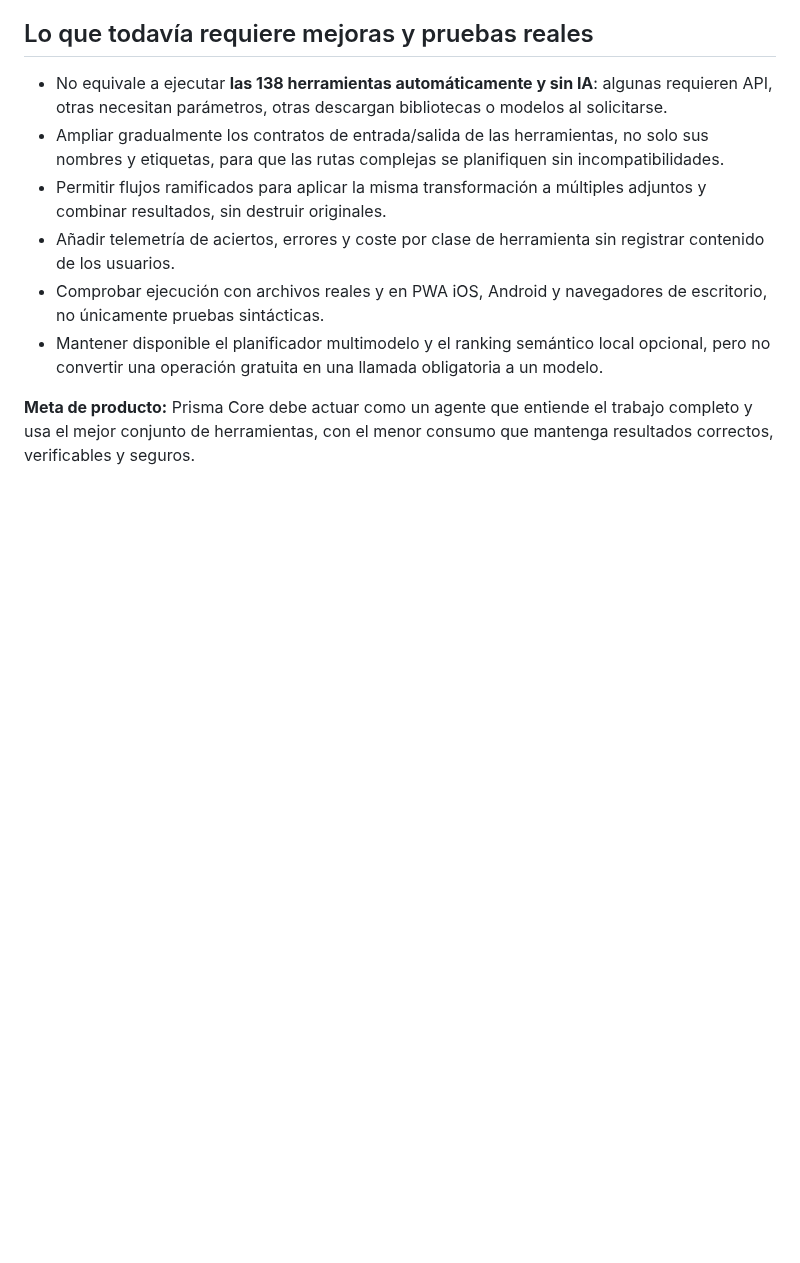
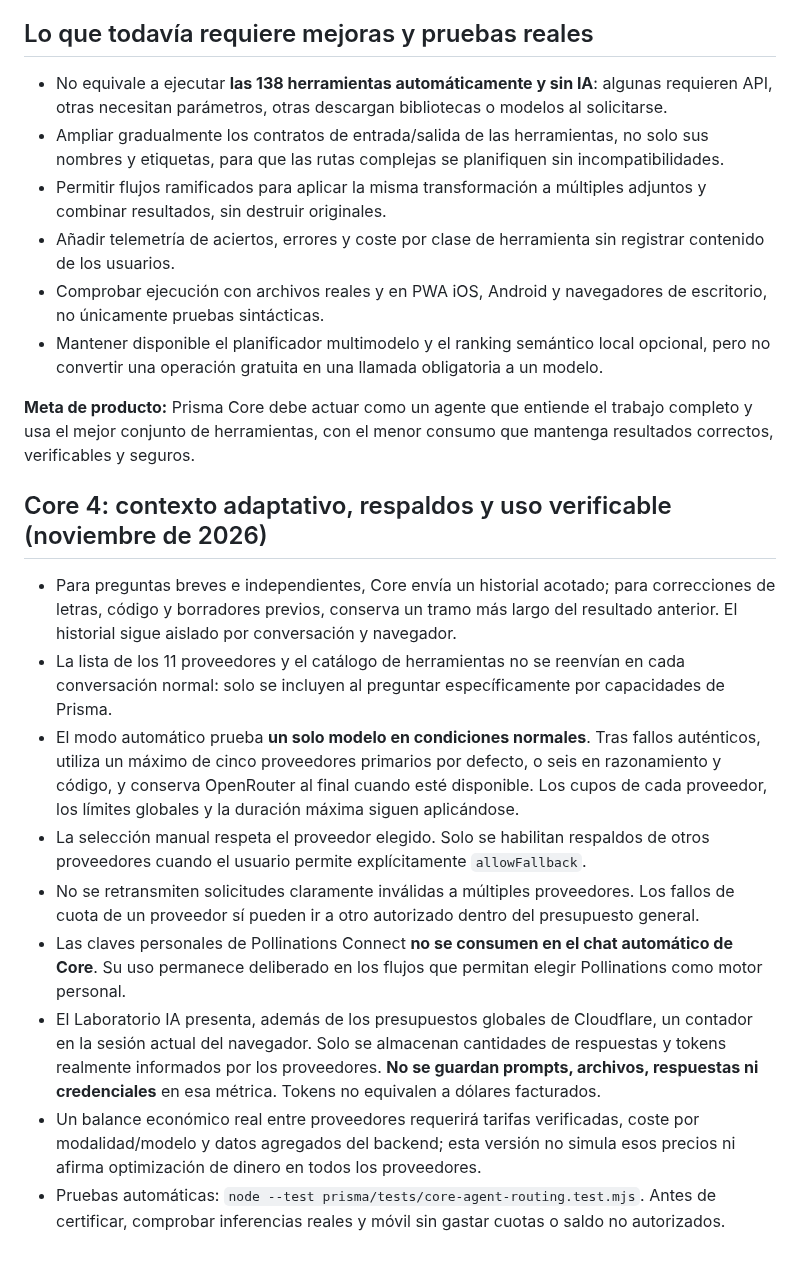
Before and after one commit to AndresYepez23/Andres-repositorio, a Markdown page: prisma/CORE_AGENT_ARCHITECTURE.md, the part around the change. GitHub-like rendering; blank space fills up the shorter version.

Commit message:
docs: document precise Core 4 economical routing boundaries and privacy

```diff
--- a/prisma/CORE_AGENT_ARCHITECTURE.md
+++ b/prisma/CORE_AGENT_ARCHITECTURE.md
@@ -45,3 +45,16 @@
 - Mantener disponible el planificador multimodelo y el ranking semántico local opcional, pero no convertir una operación gratuita en una llamada obligatoria a un modelo.
 
 **Meta de producto:** Prisma Core debe actuar como un agente que entiende el trabajo completo y usa el mejor conjunto de herramientas, con el menor consumo que mantenga resultados correctos, verificables y seguros.
+
+
+## Core 4: contexto adaptativo, respaldos y uso verificable (noviembre de 2026)
+
+- Para preguntas breves e independientes, Core envía un historial acotado; para correcciones de letras, código y borradores previos, conserva un tramo más largo del resultado anterior. El historial sigue aislado por conversación y navegador.
+- La lista de los 11 proveedores y el catálogo de herramientas no se reenvían en cada conversación normal: solo se incluyen al preguntar específicamente por capacidades de Prisma.
+- El modo automático prueba **un solo modelo en condiciones normales**. Tras fallos auténticos, utiliza un máximo de cinco proveedores primarios por defecto, o seis en razonamiento y código, y conserva OpenRouter al final cuando esté disponible. Los cupos de cada proveedor, los límites globales y la duración máxima siguen aplicándose.
+- La selección manual respeta el proveedor elegido. Solo se habilitan respaldos de otros proveedores cuando el usuario permite explícitamente `allowFallback`.
+- No se retransmiten solicitudes claramente inválidas a múltiples proveedores. Los fallos de cuota de un proveedor sí pueden ir a otro autorizado dentro del presupuesto general.
+- Las claves personales de Pollinations Connect **no se consumen en el chat automático de Core**. Su uso permanece deliberado en los flujos que permitan elegir Pollinations como motor personal.
+- El Laboratorio IA presenta, además de los presupuestos globales de Cloudflare, un contador en la sesión actual del navegador. Solo se almacenan cantidades de respuestas y tokens realmente informados por los proveedores. **No se guardan prompts, archivos, respuestas ni credenciales** en esa métrica. Tokens no equivalen a dólares facturados.
+- Un balance económico real entre proveedores requerirá tarifas verificadas, coste por modalidad/modelo y datos agregados del backend; esta versión no simula esos precios ni afirma optimización de dinero en todos los proveedores.
+- Pruebas automáticas: `node --test prisma/tests/core-agent-routing.test.mjs`. Antes de certificar, comprobar inferencias reales y móvil sin gastar cuotas o saldo no autorizados.
```
